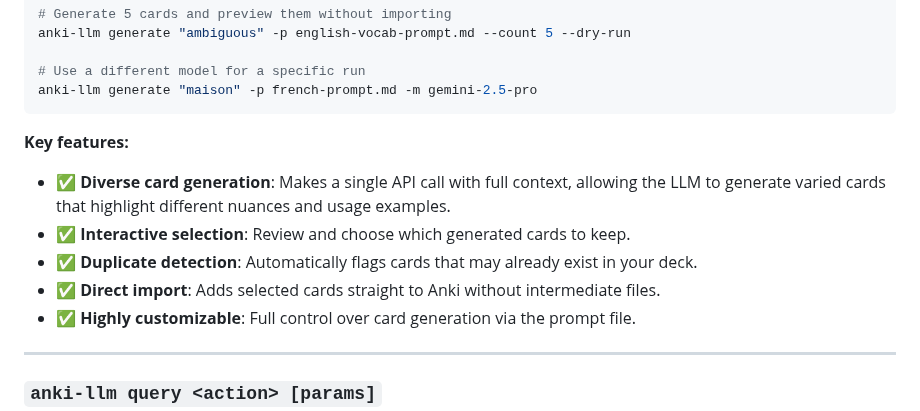
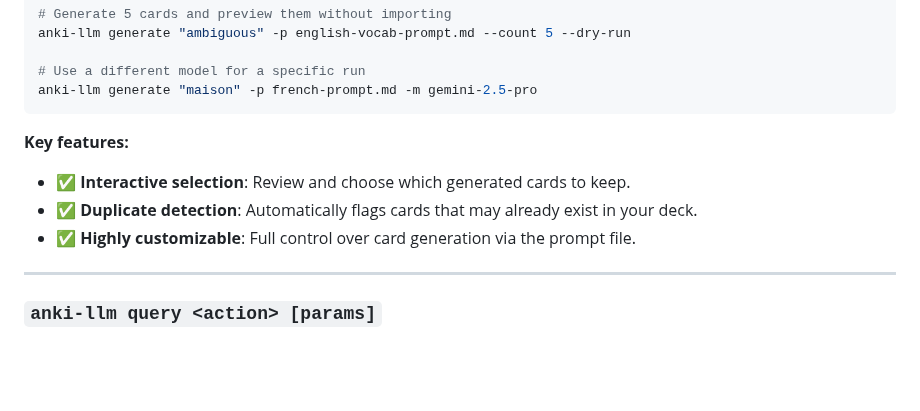
Before and after one commit to raine/anki-llm, a Markdown page: README.md, the part around one of its changes. Rendered like a GitHub page; blank space fills up the shorter version.

Commit message:
remove diverse card generation and direct import features from readme.md

```diff
--- a/README.md
+++ b/README.md
@@ -486,14 +486,9 @@ anki-llm generate "maison" -p french-prompt.md -m gemini-2.5-pro
 
 **Key features:**
 
-- ✅ **Diverse card generation**: Makes a single API call with full context,
-  allowing the LLM to generate varied cards that highlight different nuances and
-  usage examples.
 - ✅ **Interactive selection**: Review and choose which generated cards to keep.
 - ✅ **Duplicate detection**: Automatically flags cards that may already exist
   in your deck.
-- ✅ **Direct import**: Adds selected cards straight to Anki without
-  intermediate files.
 - ✅ **Highly customizable**: Full control over card generation via the prompt
   file.
 
```
Also changed, not shown: other parts of README.md (+1 -1 lines).
